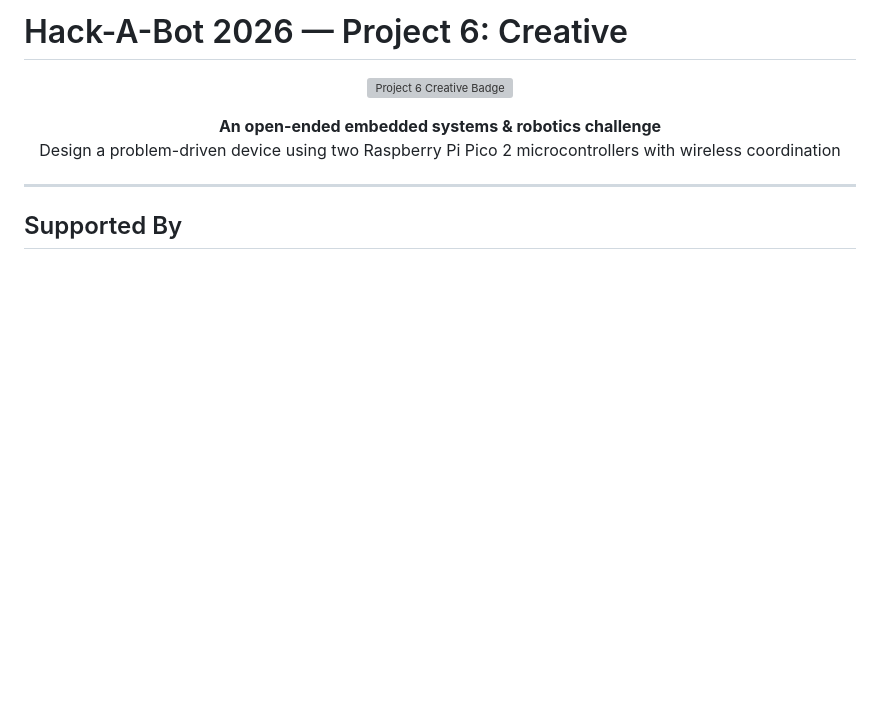
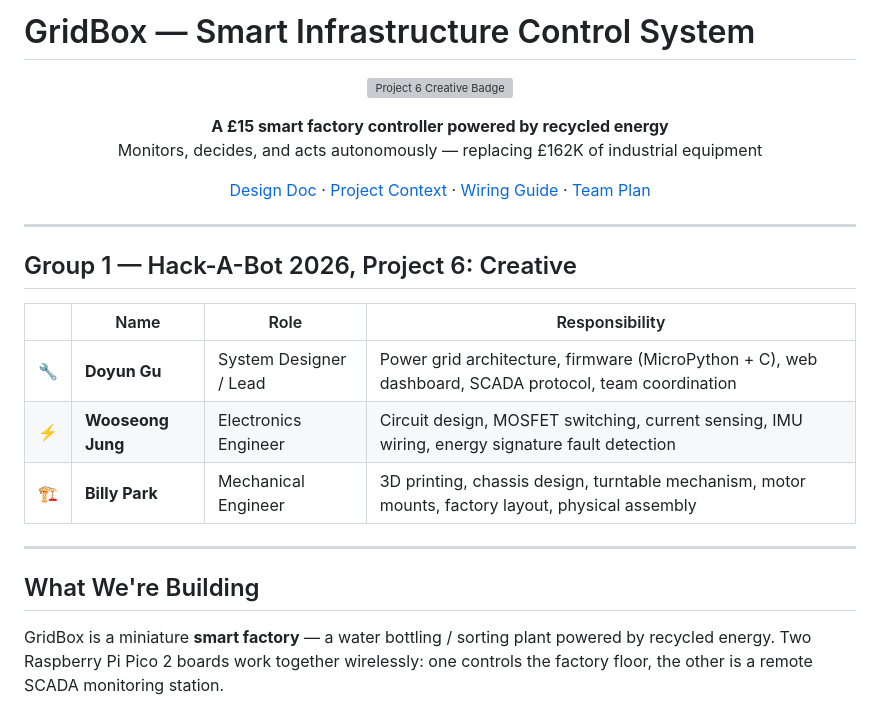
Before and after one commit to doyun-gu/hack-a-bot-2026, a Markdown page: README.md, the part around one of its changes. Drawn GitHub-style; blank space fills up the shorter version; grey boxes are pictures that could not be loaded.

```diff
--- a/README.md
+++ b/README.md
@@ -1,3 +1,3 @@
-# Hack-A-Bot 2026 — Project 6: Creative
+# GridBox — Smart Infrastructure Control System
 
 <p align="center">
@@ -5,10 +5,27 @@
 </p>
 
 <p align="center">
-  <strong>An open-ended embedded systems & robotics challenge</strong><br/>
-  Design a problem-driven device using two Raspberry Pi Pico 2 microcontrollers with wireless coordination
+  <strong>A £15 smart factory controller powered by recycled energy</strong><br/>
+  Monitors, decides, and acts autonomously — replacing £162K of industrial equipment
+</p>
+
+<p align="center">
+  <a href="docs/01-overview/gridbox-design.md">Design Doc</a> · <a href="docs/01-overview/context.md">Project Context</a> · <a href="docs/02-electrical/wiring-connections.md">Wiring Guide</a> · <a href="docs/04-team/team-plan.md">Team Plan</a>
 </p>
 
 ---
 
-## Supported By
+## Group 1 — Hack-A-Bot 2026, Project 6: Creative
+
+| | Name | Role | Responsibility |
+|---|---|---|---|
+| 🔧 | **Doyun Gu** | System Designer / Lead | Power grid architecture, firmware (MicroPython + C), web dashboard, SCADA protocol, team coordination |
+| ⚡ | **Wooseong Jung** | Electronics Engineer | Circuit design, MOSFET switching, current sensing, IMU wiring, energy signature fault detection |
+| 🏗️ | **Billy Park** | Mechanical Engineer | 3D printing, chassis design, turntable mechanism, motor mounts, factory layout, physical assembly |
+
+---
+
+## What We're Building
+
+GridBox is a miniature **smart factory** — a water bottling / sorting plant powered by recycled energy. Two Raspberry Pi Pico 2 boards work together wirelessly: one controls the factory floor, the other is a remote SCADA monitoring station.
+
```
Also changed, not shown: other parts of README.md (+86 -110 lines).
